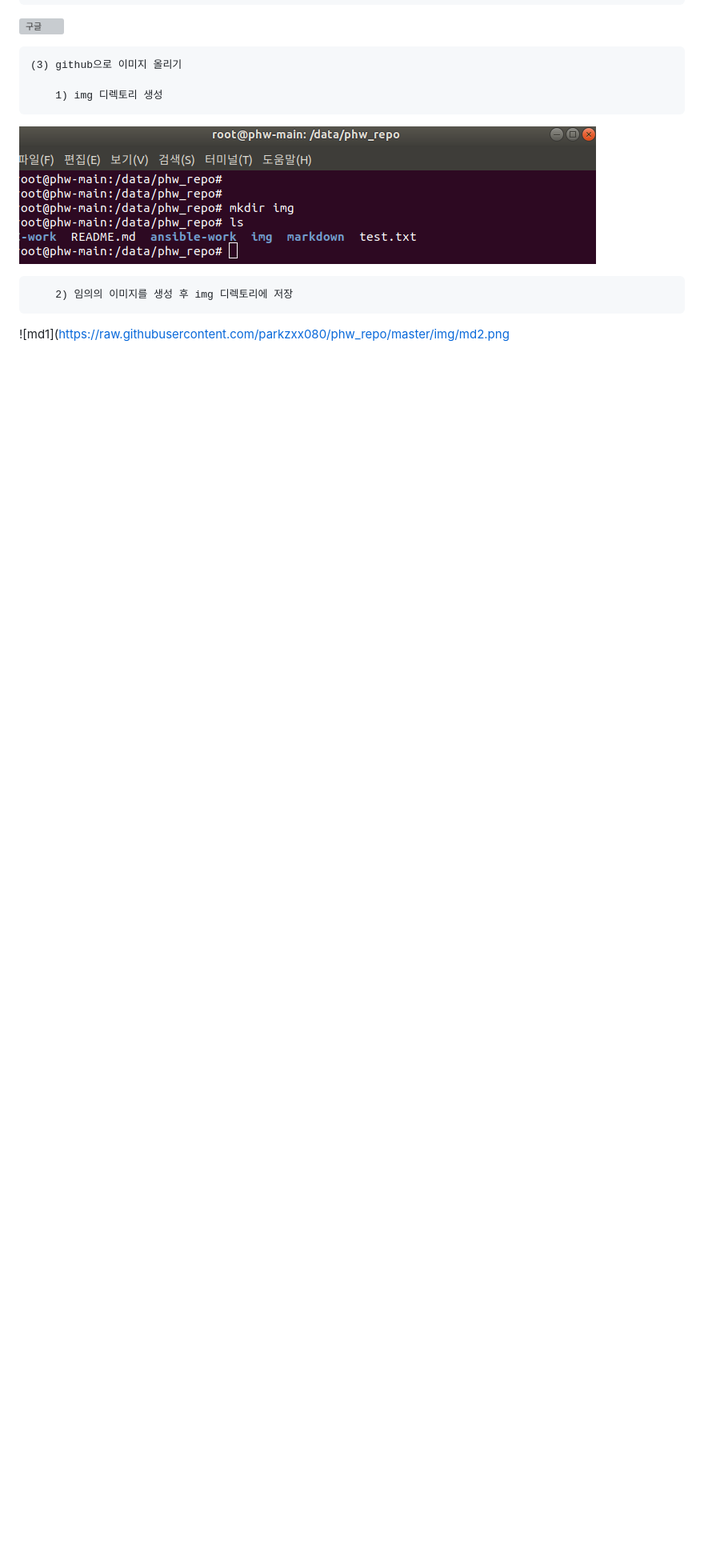
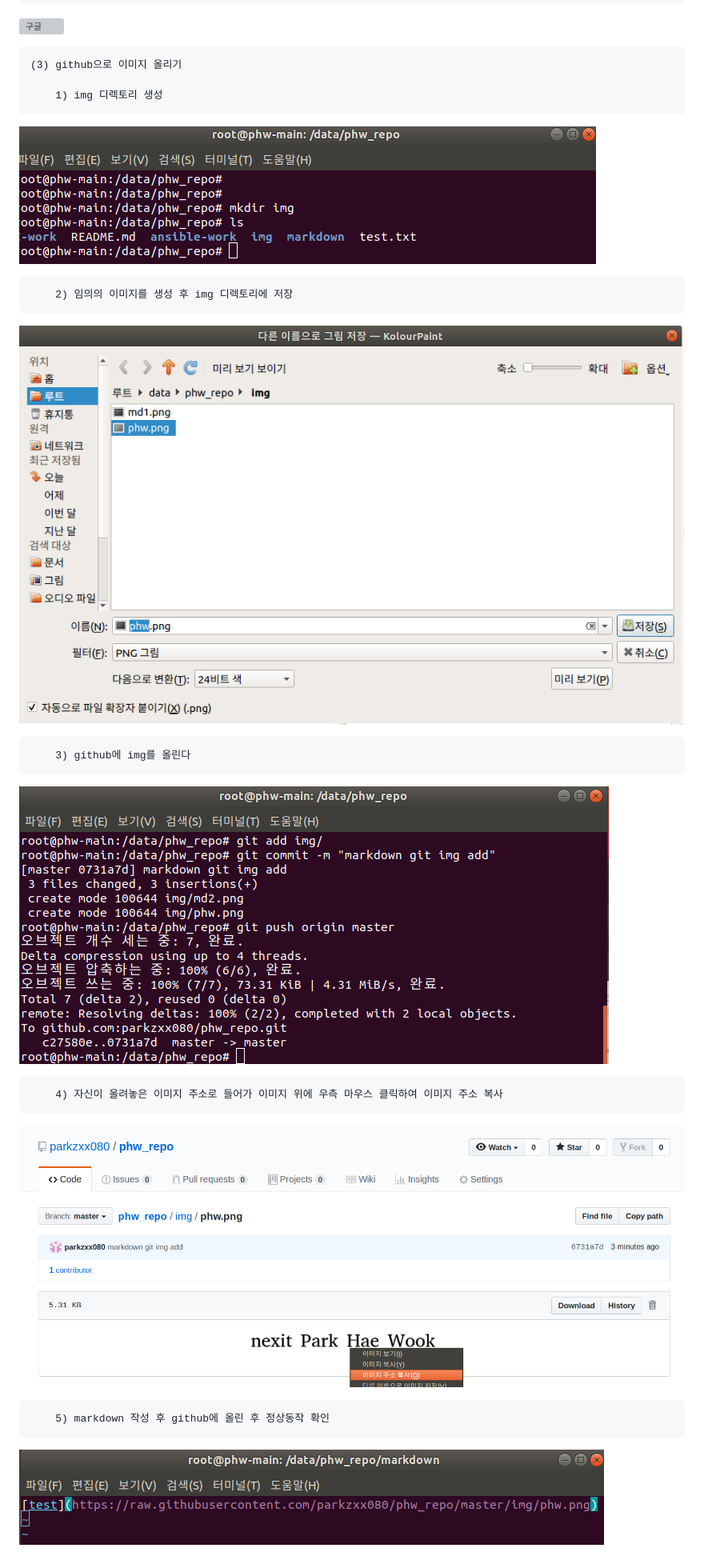
Before and after one commit to parkzxx080/phw_repo, a Markdown page: markdown/markdowm.md, the part around the change. Shown: that part at 80% size. Drawn GitHub-style; pictures changed too: img/md3.png (added), img/md4.png (added), img/md5.png (added); blank space fills up the shorter version; grey boxes are pictures that could not be loaded.

```diff
--- a/markdown/markdowm.md
+++ b/markdown/markdowm.md
@@ -76,4 +76,13 @@ Markdown 사용법
    ![md1](https://raw.githubusercontent.com/parkzxx080/phw_repo/master/img/md1.png)
 
         2) 임의의 이미지를 생성 후 img 디렉토리에 저장
-   ![md1](https://raw.githubusercontent.com/parkzxx080/phw_repo/master/img/md2.png
+   ![md1](https://raw.githubusercontent.com/parkzxx080/phw_repo/master/img/md2.png)
+
+        3) github에 img를 올린다
+   ![md1](https://raw.githubusercontent.com/parkzxx080/phw_repo/master/img/md3.png)
+
+        4) 자신이 올려놓은 이미지 주소로 들어가 이미지 위에 우측 마우스 클릭하여 이미지 주소 복사
+   ![md1](https://raw.githubusercontent.com/parkzxx080/phw_repo/master/img/md4.png)
+
+        5) markdown 작성 후 github에 올린 후 정상동작 확인
+   ![md1](https://raw.githubusercontent.com/parkzxx080/phw_repo/master/img/md5.png)
```
Also changed, not shown: markdown/test.md (added, +1 -0 lines).
